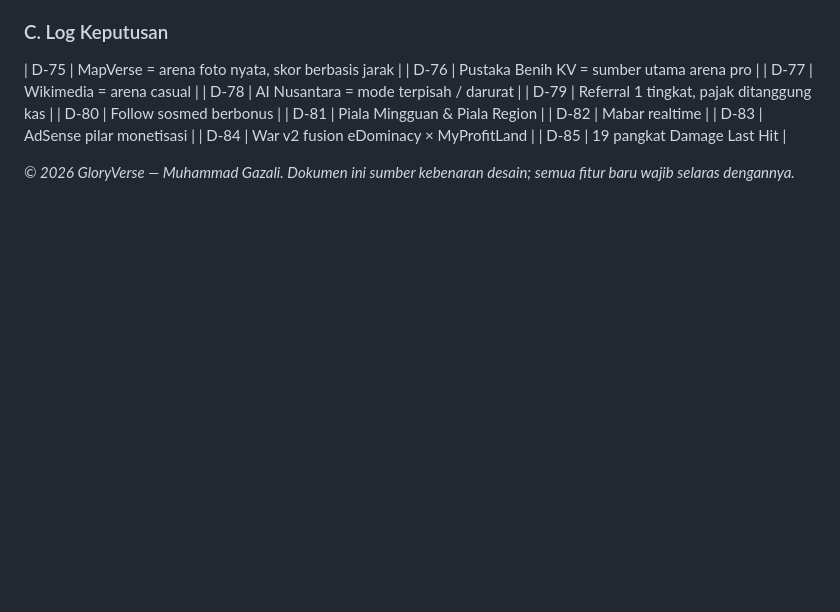
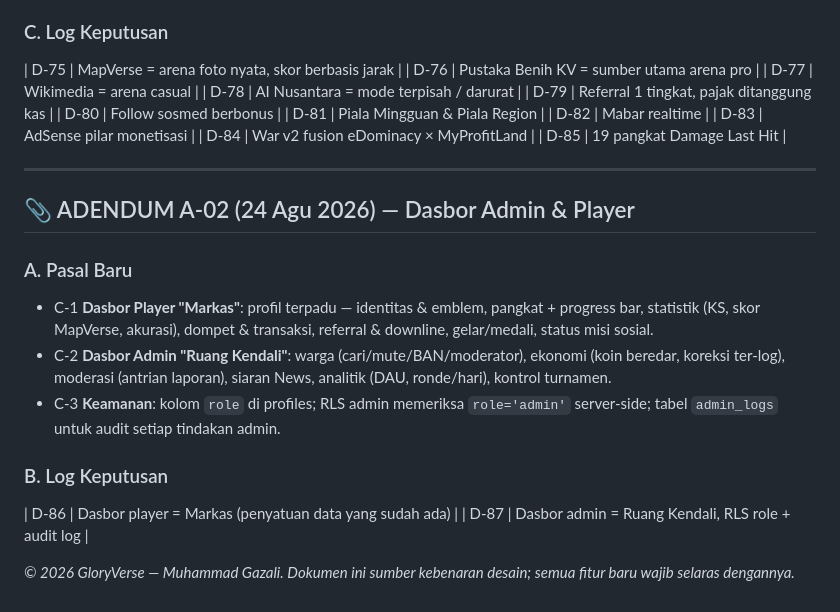
Before and after one commit to meta-verse09/gloryverse, a Markdown page: GDD.md, the part around the change. GitHub-like rendering; blank space fills up the shorter version.

```diff
--- a/GDD.md
+++ b/GDD.md
@@ -144,5 +144,15 @@ gloryverse-web/
 | D-84 | War v2 fusion eDominacy × MyProfitLand |
 | D-85 | 19 pangkat Damage Last Hit |
 
+---
+
+## 📎 ADENDUM A-02 (24 Agu 2026) — Dasbor Admin & Player
+### A. Pasal Baru
+- C-1 **Dasbor Player "Markas"**: profil terpadu — identitas & emblem, pangkat + progress bar, statistik (KS, skor MapVerse, akurasi), dompet & transaksi, referral & downline, gelar/medali, status misi sosial.
+- C-2 **Dasbor Admin "Ruang Kendali"**: warga (cari/mute/BAN/moderator), ekonomi (koin beredar, koreksi ter-log), moderasi (antrian laporan), siaran News, analitik (DAU, ronde/hari), kontrol turnamen.
+- C-3 **Keamanan**: kolom `role` di profiles; RLS admin memeriksa `role='admin'` server-side; tabel `admin_logs` untuk audit setiap tindakan admin.
+### B. Log Keputusan
+| D-86 | Dasbor player = Markas (penyatuan data yang sudah ada) |
+| D-87 | Dasbor admin = Ruang Kendali, RLS role + audit log |
 
 *© 2026 GloryVerse — Muhammad Gazali. Dokumen ini sumber kebenaran desain; semua fitur baru wajib selaras dengannya.*
```
